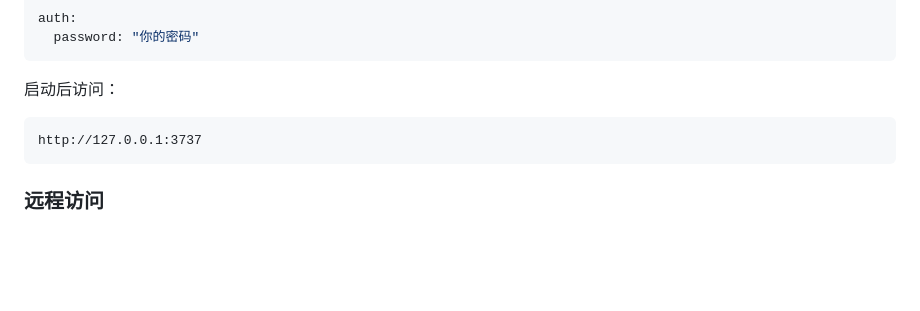
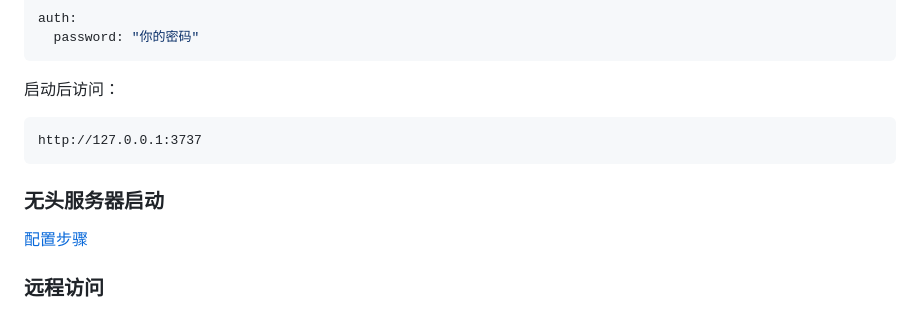
Before and after one commit to Wolf-L/OpenCodex, a Markdown page: README.md, the part around the change. Drawn GitHub-style; blank space fills up the shorter version.

Commit message:
docs: update linux support
Add Xvfb documentation for headless server and remote access

````diff
--- a/README.md
+++ b/README.md
@@ -112,6 +112,10 @@ auth:
 http://127.0.0.1:3737
 ```
 
+### 无头服务器启动
+
+[配置步骤](docs/Xvfb.md)
+
 ### 远程访问
 
 OpenCodex本身不提供远程访问服务，如果需要在其他设备中远程访问，请使用Tailscale、ZeroTier、Cloudflare Tunnel、企业自建 VPN 等方式搭建网络，然后在启动器中打开局域网模式进行访问。
````
Also changed, not shown: docs/Xvfb.md (added, +178 -0 lines).
